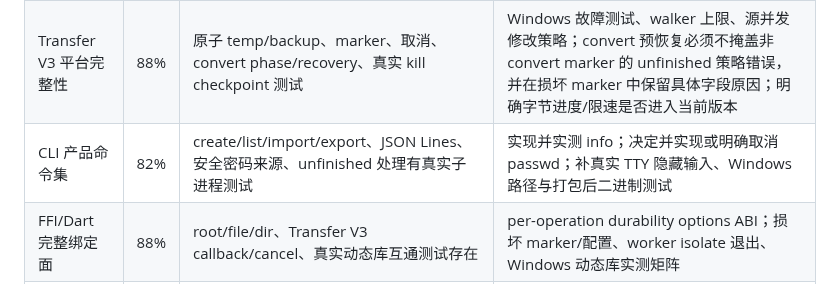
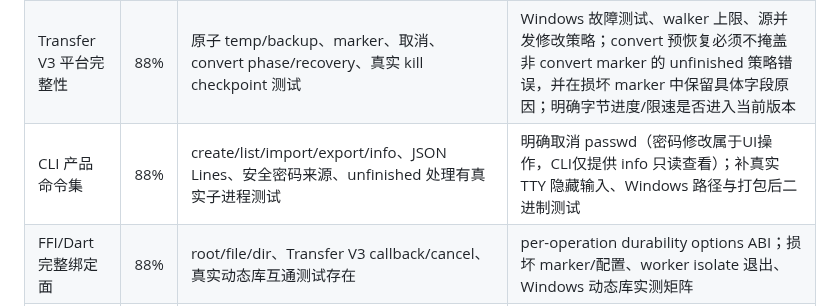
Before and after one commit to RelicOfTesla/safe_disk, a Markdown page: docs/TODO.md, the part around the change. GitHub-like rendering.

Commit message:
docs: 更新 CLI 产品命令集进度 82%→88%，明确取消 passwd 命令

```diff
--- a/docs/TODO.md
+++ b/docs/TODO.md
@@ -68,7 +68,7 @@
 |---|---:|---|---|
 | sec_fs 完整错误传播与损坏数据策略 | 82% | 密码认证、路径约束、key 生命周期、metadata、权限均有测试 | 统一 walker/crypto 损坏错误；确定 corruption tolerance 边界；真实损坏 root 端到端验收 |
 | Transfer V3 平台完整性 | 88% | 原子 temp/backup、marker、取消、convert phase/recovery、真实 kill checkpoint 测试 | Windows 故障测试、walker 上限、源并发修改策略；convert 预恢复必须不掩盖非 convert marker 的 unfinished 策略错误，并在损坏 marker 中保留具体字段原因；明确字节进度/限速是否进入当前版本 |
-| CLI 产品命令集 | 82% | create/list/import/export、JSON Lines、安全密码来源、unfinished 处理有真实子进程测试 | 实现并实测 info；决定并实现或明确取消 passwd；补真实 TTY 隐藏输入、Windows 路径与打包后二进制测试 |
+| CLI 产品命令集 | 88% | create/list/import/export/info、JSON Lines、安全密码来源、unfinished 处理有真实子进程测试 | 明确取消 passwd（密码修改属于UI操作，CLI仅提供 info 只读查看）；补真实 TTY 隐藏输入、Windows 路径与打包后二进制测试 |
 | FFI/Dart 完整绑定面 | 88% | root/file/dir、Transfer V3 callback/cancel、真实动态库互通测试存在 | per-operation durability options ABI；损坏 marker/配置、worker isolate 退出、Windows 动态库实测矩阵 |
 | Flutter Transfer UI 闭环 | 90% | HomePage widget 测试覆盖解锁、文件/目录 import 冲突、单文件/批量导出冲突决策、失败恢复和 unfinished rerun；目录导出现在在目标同名时显示冲突对话框并禁止替换，只允许取消或保留两者，避免无语义的目录覆盖。 | 真实桌面 E2E、目录导出保留两者/取消/重开完整链路、错误信息分层和可访问性 |
 | 测试矩阵与持续集成 | 76% | Go 多 module、CLI 子进程、FFI C ABI、Dart 真库和 widget 测试已存在 | 固化 Linux CI；增加 Windows/macOS runner、桌面 E2E、故障注入、资源上限和覆盖率基线 |
```
